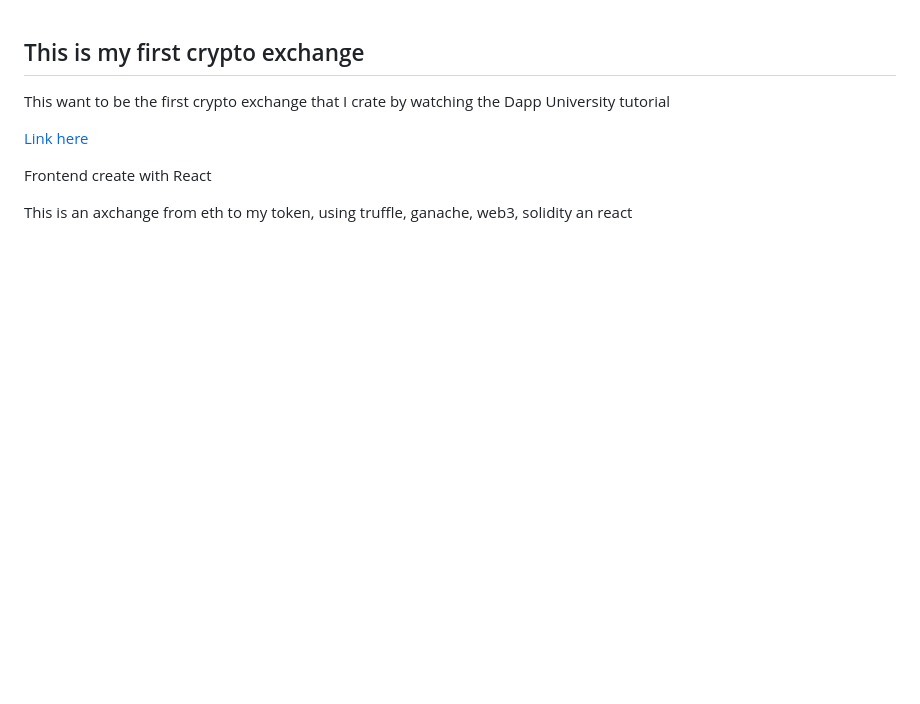
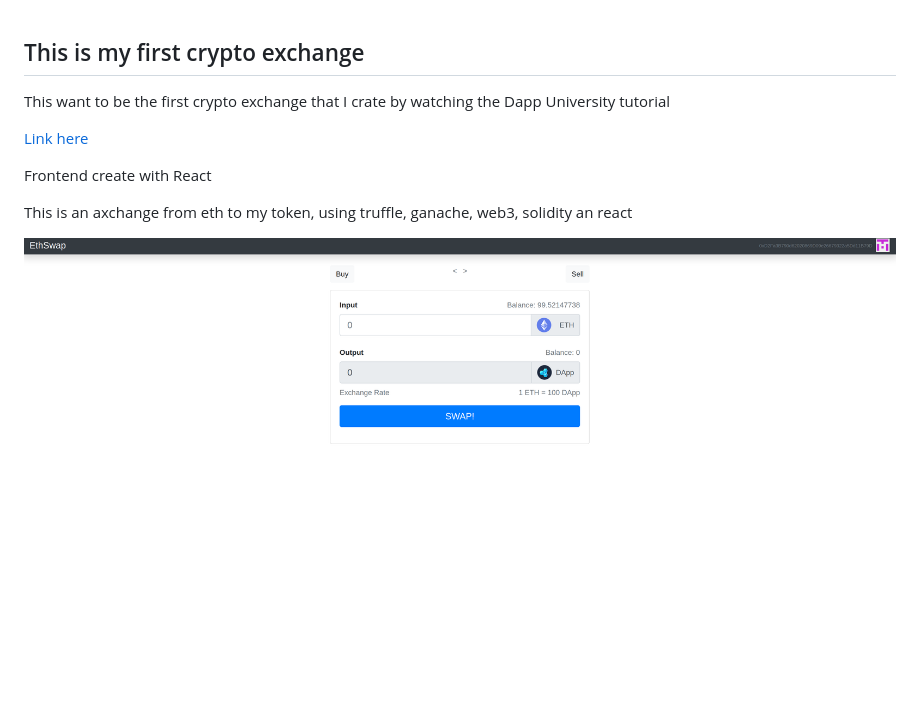
Before and after one commit to drilonhametaj25/crypto-exchange, a Markdown page: Readme.md, the part around the change. Rendered like a GitHub page; pictures changed too: screen.png (added); blank space fills up the shorter version.

Commit message:
add screen

```diff
--- a/Readme.md
+++ b/Readme.md
@@ -7,3 +7,6 @@ This want to be the first crypto exchange that I crate by watching the Dapp Univ
 Frontend create with React
 
 This is an axchange from eth to my token, using truffle, ganache, web3, solidity an react
+
+
+![Demo](./screen.png)
```
